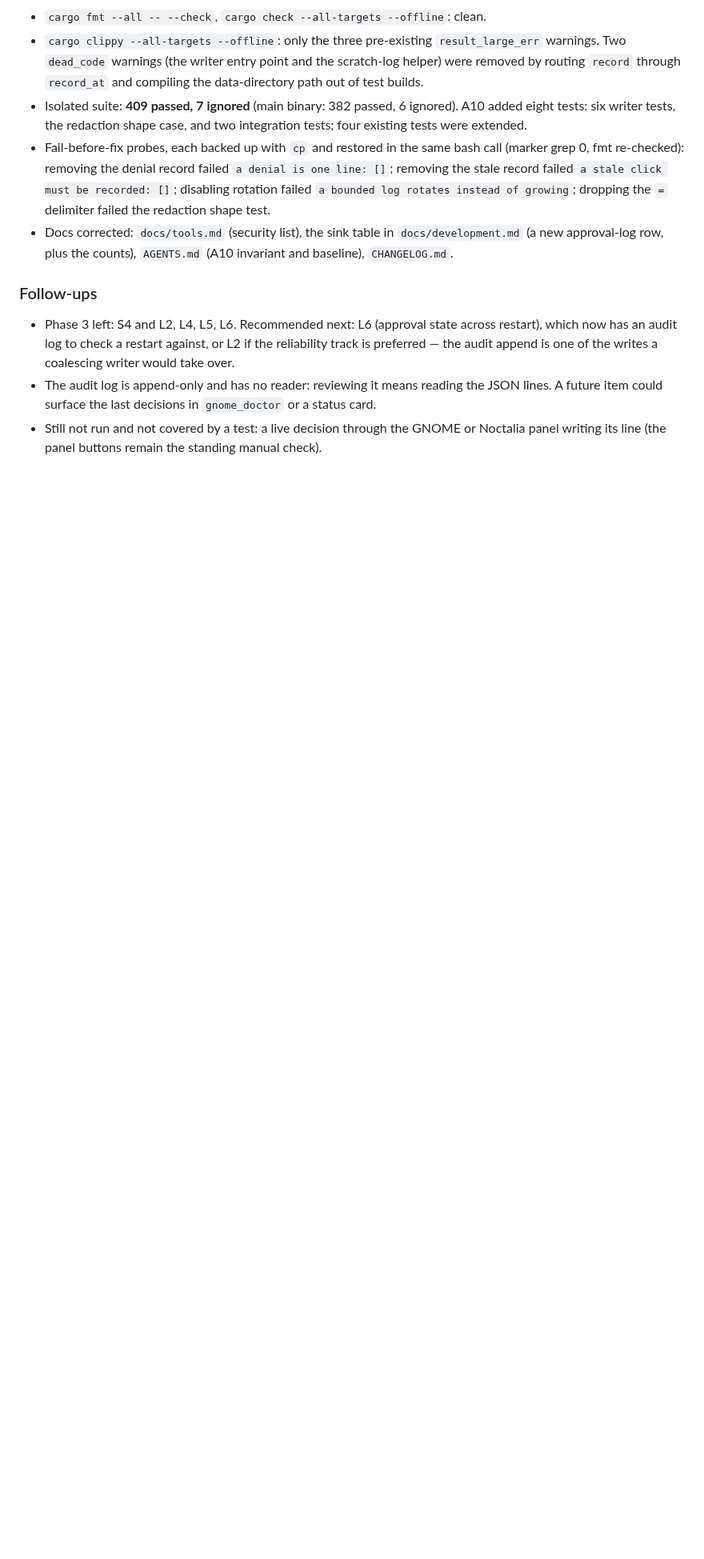
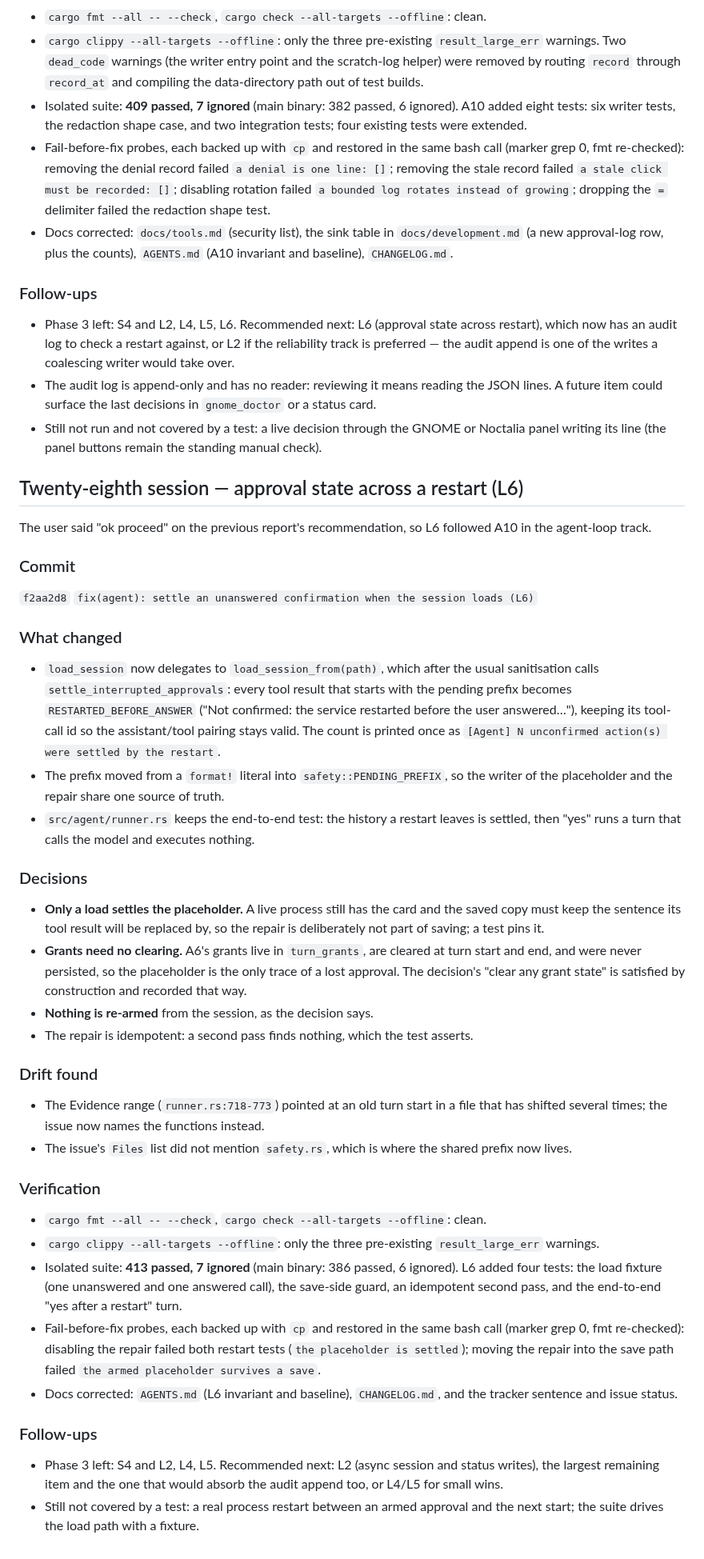
Before and after one commit to Goutam-11/hyusk, a Markdown page: memory/SESSION-2026-10-29.md, the part around the change. Shown at 80% size. Drawn GitHub-style; blank space fills up the shorter version.

Commit message:
docs(issues): record the L6 closing commit
Write the implementation hash into L6's status line, mark it closed in the
Phase 3 sentence in AGENTS.md, and log the session in
memory/SESSION-2026-10-29.md.

```diff
--- a/memory/SESSION-2026-10-29.md
+++ b/memory/SESSION-2026-10-29.md
@@ -1881,3 +1881,69 @@ tool output, so the fix is in the shared pass rather than in the audit module.
 - Still not run and not covered by a test: a live decision through the GNOME or
   Noctalia panel writing its line (the panel buttons remain the standing manual
   check).
+
+## Twenty-eighth session — approval state across a restart (L6)
+
+The user said "ok proceed" on the previous report's recommendation, so L6
+followed A10 in the agent-loop track.
+
+### Commit
+
+`f2aa2d8` `fix(agent): settle an unanswered confirmation when the session loads (L6)`
+
+### What changed
+
+- `load_session` now delegates to `load_session_from(path)`, which after the
+  usual sanitisation calls `settle_interrupted_approvals`: every tool result
+  that starts with the pending prefix becomes `RESTARTED_BEFORE_ANSWER`
+  ("Not confirmed: the service restarted before the user answered…"), keeping
+  its tool-call id so the assistant/tool pairing stays valid. The count is
+  printed once as `[Agent] N unconfirmed action(s) were settled by the restart`.
+- The prefix moved from a `format!` literal into `safety::PENDING_PREFIX`, so the
+  writer of the placeholder and the repair share one source of truth.
+- `src/agent/runner.rs` keeps the end-to-end test: the history a restart leaves
+  is settled, then "yes" runs a turn that calls the model and executes nothing.
+
+### Decisions
+
+- **Only a load settles the placeholder.** A live process still has the card and
+  the saved copy must keep the sentence its tool result will be replaced by, so
+  the repair is deliberately not part of saving; a test pins it.
+- **Grants need no clearing.** A6's grants live in `turn_grants`, are cleared at
+  turn start and end, and were never persisted, so the placeholder is the only
+  trace of a lost approval. The decision's "clear any grant state" is satisfied
+  by construction and recorded that way.
+- **Nothing is re-armed** from the session, as the decision says.
+- The repair is idempotent: a second pass finds nothing, which the test asserts.
+
+### Drift found
+
+- The Evidence range (`runner.rs:718-773`) pointed at an old turn start in a
+  file that has shifted several times; the issue now names the functions
+  instead.
+- The issue's `Files` list did not mention `safety.rs`, which is where the
+  shared prefix now lives.
+
+### Verification
+
+- `cargo fmt --all -- --check`, `cargo check --all-targets --offline`: clean.
+- `cargo clippy --all-targets --offline`: only the three pre-existing
+  `result_large_err` warnings.
+- Isolated suite: **413 passed, 7 ignored** (main binary: 386 passed, 6
+  ignored). L6 added four tests: the load fixture (one unanswered and one
+  answered call), the save-side guard, an idempotent second pass, and the
+  end-to-end "yes after a restart" turn.
+- Fail-before-fix probes, each backed up with `cp` and restored in the same bash
+  call (marker grep 0, fmt re-checked): disabling the repair failed both restart
+  tests (`the placeholder is settled`); moving the repair into the save path
+  failed `the armed placeholder survives a save`.
+- Docs corrected: `AGENTS.md` (L6 invariant and baseline), `CHANGELOG.md`, and
+  the tracker sentence and issue status.
+
+### Follow-ups
+
+- Phase 3 left: S4 and L2, L4, L5. Recommended next: L2 (async session and
+  status writes), the largest remaining item and the one that would absorb the
+  audit append too, or L4/L5 for small wins.
+- Still not covered by a test: a real process restart between an armed approval
+  and the next start; the suite drives the load path with a fixture.
```
Also changed, not shown: AGENTS.md (+1 -1 lines), issues/AGENT_LOOP_ISSUE.md (+1 -1 lines).
